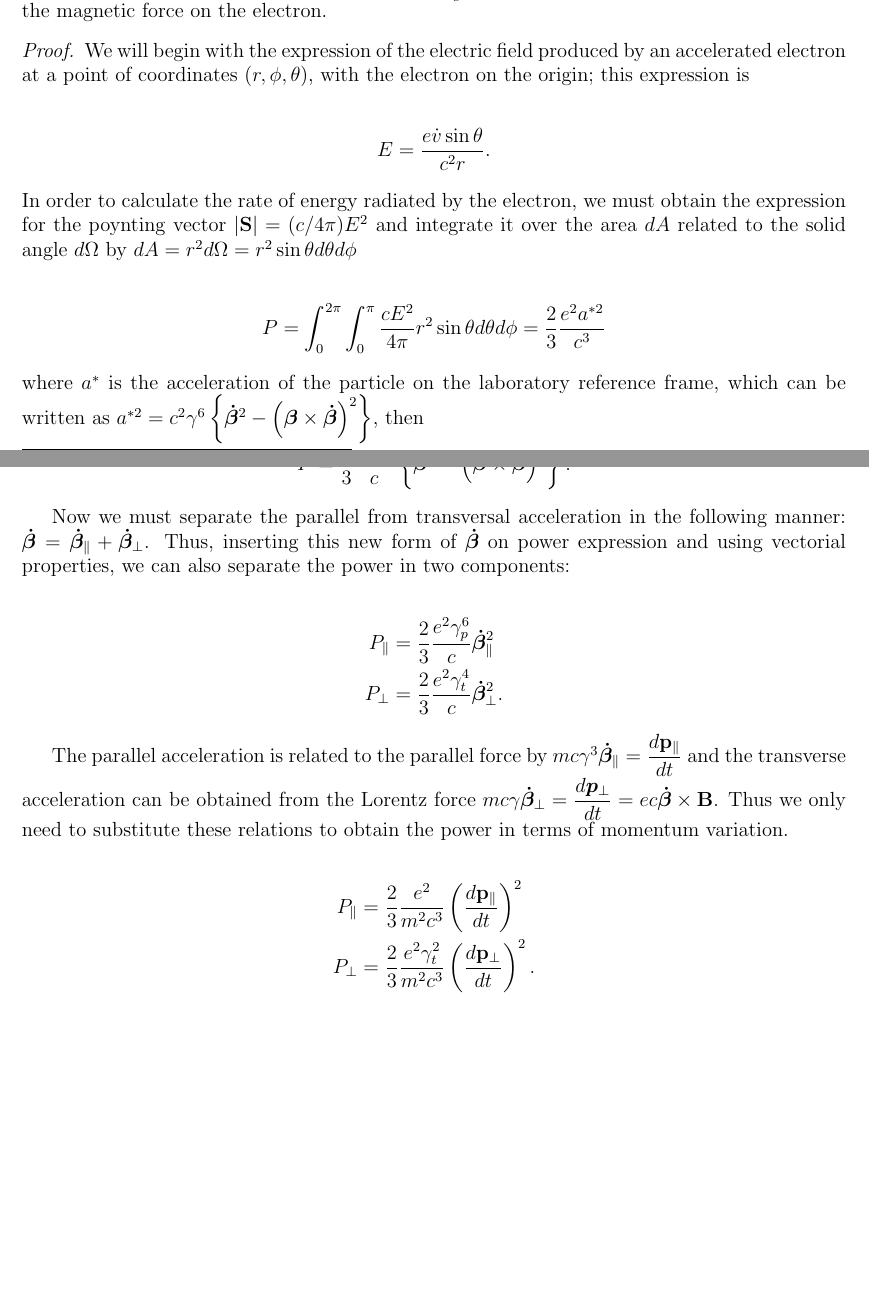
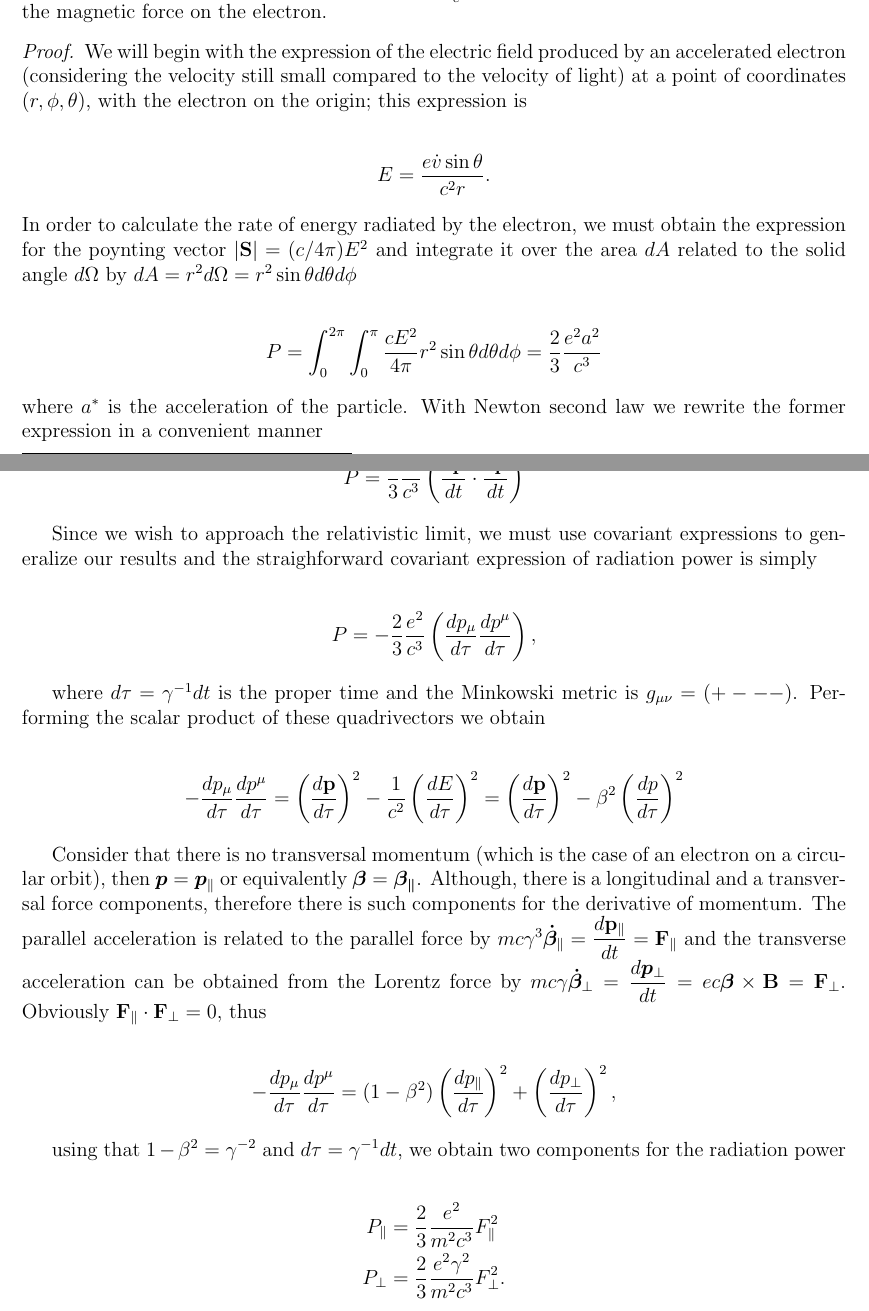
Before and after one commit to lnls-fac/doc-sands-adaptation, a LaTeX thesis (sands-adaptation.tex, which reads Chapter_4/4_01_EnergyLoss.tex): two parts of pages 65 and 66 of 109, joined at a grey line, cut so that both start at the same text, the shorter picture padded with empty space. Compiled offline with pdfLaTeX.

Commit message:
Correction of derivation of relativistic Larmor formula

```diff
--- a/Chapter_4/4_01_EnergyLoss.tex
+++ b/Chapter_4/4_01_EnergyLoss.tex
@@ -10,7 +10,7 @@ Let $P_\gamma$ stand for the rate of loss of energy by radiation; it may be writ
 where $m$ is the rest mass of the electron, $r_e = \dfrac{e^2}{m_e c^2}$ is the classical electron radius, and $F_\perp$ is the magnetic force on the electron.
 
 \begin{proof}
-We will begin with the expression of the electric field produced by an accelerated electron at a point of coordinates $(r,\phi,\theta)$, with the electron on the origin; this expression is
+We will begin with the expression of the electric field produced by an accelerated electron (considering the velocity still small compared to the velocity of light) at a point of coordinates $(r,\phi,\theta)$, with the electron on the origin; this expression is
 
 \begin{align*}
 E = \dfrac{e\dot{v}\sin \theta}{c^2 r}.
@@ -18,28 +18,39 @@ E = \dfrac{e\dot{v}\sin \theta}{c^2 r}.
 In order to calculate the rate of energy radiated by the electron, we must obtain the expression for the poynting vector $|\mathbf{S}| = (c/4\pi)E^2$ and integrate it over the area $dA$ related to the solid angle $d\Omega$ by $dA = r^2d\Omega = r^2\sin\theta d\theta d\phi$
 
 \begin{align*}
-P = \int_{0}^{2\pi}\int_{0}^{\pi}\dfrac{cE^2}{4\pi}r^2\sin\theta d\theta d\phi = \dfrac{2}{3}\dfrac{e^2a^{*2}}{c^3}
+P = \int_{0}^{2\pi}\int_{0}^{\pi}\dfrac{cE^2}{4\pi}r^2\sin\theta d\theta d\phi = \dfrac{2}{3}\dfrac{e^2a^{2}}{c^3}
 \end{align*}
-where $a^{*}$ is the acceleration of the particle on the laboratory reference frame, which can be written as $a^{*2} = c^2\gamma^6\left\{\boldsymbol{\dot{\beta}}^2 - \left(\boldsymbol{\beta}\times \boldsymbol{\dot{\beta}}\right)^2\right\}$, then
+where $a^{*}$ is the acceleration of the particle. With Newton second law we rewrite the former expression in a convenient manner
 
 \begin{align*}
-P = \dfrac{2}{3}\dfrac{e^2 \gamma^6}{c}\left\{\boldsymbol{\dot{\beta}}^2 - \left(\boldsymbol{\beta}\times \boldsymbol{\dot{\beta}}\right)^2\right\}.
+P = \dfrac{2}{3}\dfrac{e^2}{c^3} \left(\dfrac{d\mathbf{p}}{dt}\cdot\dfrac{d\mathbf{p}}{dt}\right)
 \end{align*}
 
-Now we must separate the parallel from transversal acceleration in the following manner: $\boldsymbol{\dot{\beta}} = \boldsymbol{\dot{\beta}}_\parallel + \boldsymbol{\dot{\beta}}_\perp$. Thus, inserting this new form
-of $\boldsymbol{\dot{\beta}}$ on power expression and using vectorial properties, we can also separate the power in two components:
+Since we wish to approach the relativistic limit, we must use covariant expressions to generalize our results and the straighforward covariant expression of radiation power is simply
 
 \begin{align*}
-P_\parallel &=   \dfrac{2}{3}\dfrac{e^2 \gamma^6_p}{c}\boldsymbol{\dot{\beta}}_\parallel^2 \\
-P_\perp &=   \dfrac{2}{3}\dfrac{e^2 \gamma^4_t}{c}\boldsymbol{\dot{\beta}}_\perp^2.
+P = -\dfrac{2}{3}\dfrac{e^2}{c^3} \left(\dfrac{d{p_\mu}}{d\tau}\dfrac{dp^\mu}{d\tau}\right),
 \end{align*}
 
-The parallel acceleration is related to the parallel force by $mc\gamma^3\boldsymbol{\dot{\beta}}_\parallel = \dfrac{d\mathbf{p}_\parallel}{dt}$ and the transverse acceleration can be obtained from the Lorentz force $mc \gamma\boldsymbol{\dot{\beta}}_\perp = \dfrac{d\boldsymbol{p}_{\perp}}{dt} = ec\boldsymbol{\dot{\beta}} \times \mathbf{B}$.
-Thus we only need to substitute these relations to obtain the power in terms of momentum variation.
+where $d\tau = \gamma^{-1}dt$ is the proper time and the Minkowski metric is $g_{\mu \nu} = (+ - - -)$. Performing the scalar product of these quadrivectors we obtain
 
 \begin{align*}
-P_\parallel &=   \dfrac{2}{3}\dfrac{e^2}{m^2c^3}\left(\dfrac{d\mathbf{p}_\parallel}{dt}\right)^2 \\
-P_\perp &=   \dfrac{2}{3}\dfrac{e^2 \gamma^2_t}{m^2c^3}\left(\dfrac{d\mathbf{p}_\perp}{dt}\right)^2 .
+-\dfrac{d{p_\mu}}{d\tau}\dfrac{dp^\mu}{d\tau} = \left(\dfrac{d\mathbf{p}}{d\tau}\right)^2 - \frac{1}{c^2}\left(\dfrac{dE}{d\tau}\right)^2 = \left(\dfrac{d\mathbf{p}}{d\tau}\right)^2 - \beta^2\left(\dfrac{dp}{d\tau}\right)^2
+\end{align*}
+
+Consider that there is no transversal momentum (which is the case of an electron on a circular orbit), then $\boldsymbol{{p}} = \boldsymbol{p}_\parallel$ or equivalently $\boldsymbol{\beta} = \boldsymbol{\beta_\parallel}$. Although, there is a longitudinal and a transversal force components, therefore
+ there is such components for the derivative of momentum. The parallel acceleration is related to the parallel force by $mc\gamma^3\boldsymbol{\dot{\beta}}_\parallel = \dfrac{d\mathbf{p}_\parallel}{dt} = \mathbf{F}_\parallel$ and the transverse acceleration can be obtained from the Lorentz force by
+ $mc \gamma\boldsymbol{\dot{\beta}}_\perp = \dfrac{d\boldsymbol{p}_{\perp}}{dt} = ec\boldsymbol{{\beta}} \times \mathbf{B} = \mathbf{F}_\perp$. Obviously $\mathbf{F}_\parallel \cdot \mathbf{F}_\perp = 0$, thus
+
+ \begin{align*}
+ -\dfrac{d{p_\mu}}{d\tau}\dfrac{dp^\mu}{d\tau} = (1- \beta^2)\left(\dfrac{dp_\parallel}{d\tau}\right)^2 + \left(\dfrac{dp_\perp}{d\tau}\right)^2,
+ \end{align*}
+
+ using that $1-\beta^2 = \gamma^{-2}$ and $d\tau = \gamma^{-1}dt$, we obtain two components for the radiation power
+
+\begin{align*}
+P_\parallel &=   \dfrac{2}{3}\dfrac{e^2}{m^2c^3}F_\parallel^2 \\
+P_\perp &=   \dfrac{2}{3}\dfrac{e^2 \gamma^2}{m^2c^3}F_\perp^2 .
 \end{align*}
 
 Since we know that $E = \gamma mc^2$, becomes explicit that the radiation power for parallel acceleration does not depends on particle energy, while the transverse radiation power does. That means that applying the same accelerating force on the particle, we will obtain much more radiation power if the acceleration
```
Also changed, not shown: Chapter_4/4_03_DampingBetatronOscillations.tex (+1 -1 lines).
